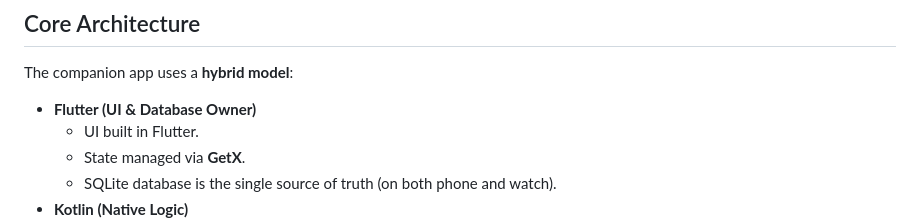
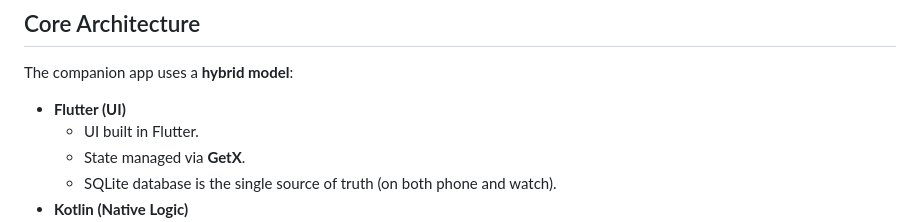
Before and after one commit to CCExtractor/uac_companion, a Markdown page: README.md, the part around the change. Drawn GitHub-style.

```diff
--- a/README.md
+++ b/README.md
@@ -49,7 +49,7 @@ During the GSoC'25 period, the following features were implemented by Contributo
 
 ## Core Architecture
 The companion app uses a **hybrid model**:
-- **Flutter (UI & Database Owner)**
+- **Flutter (UI)**
   - UI built in Flutter.
   - State managed via **GetX**.
   - SQLite database is the single source of truth (on both phone and watch).
```
